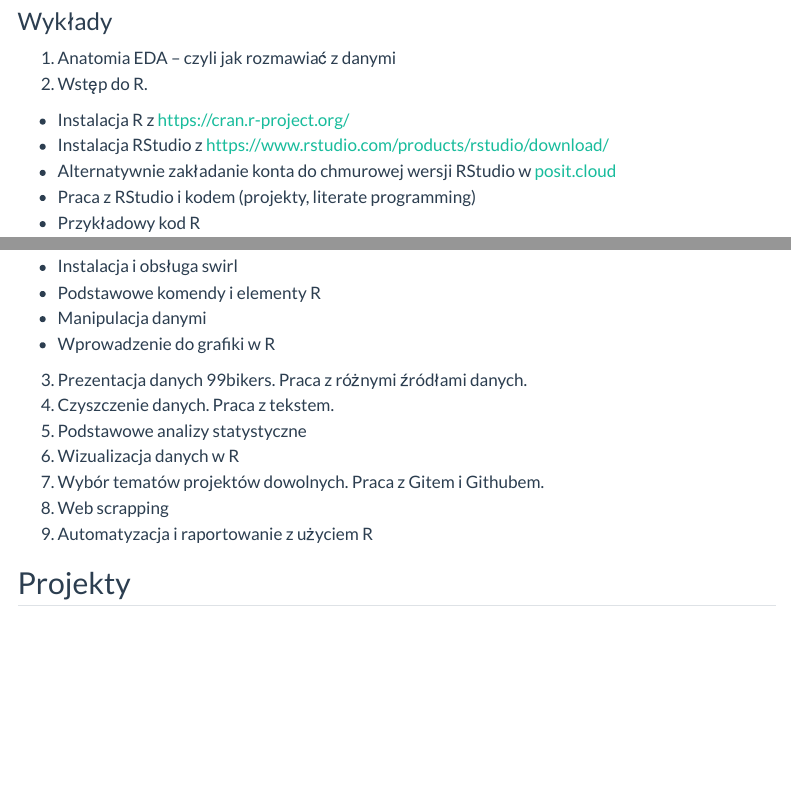
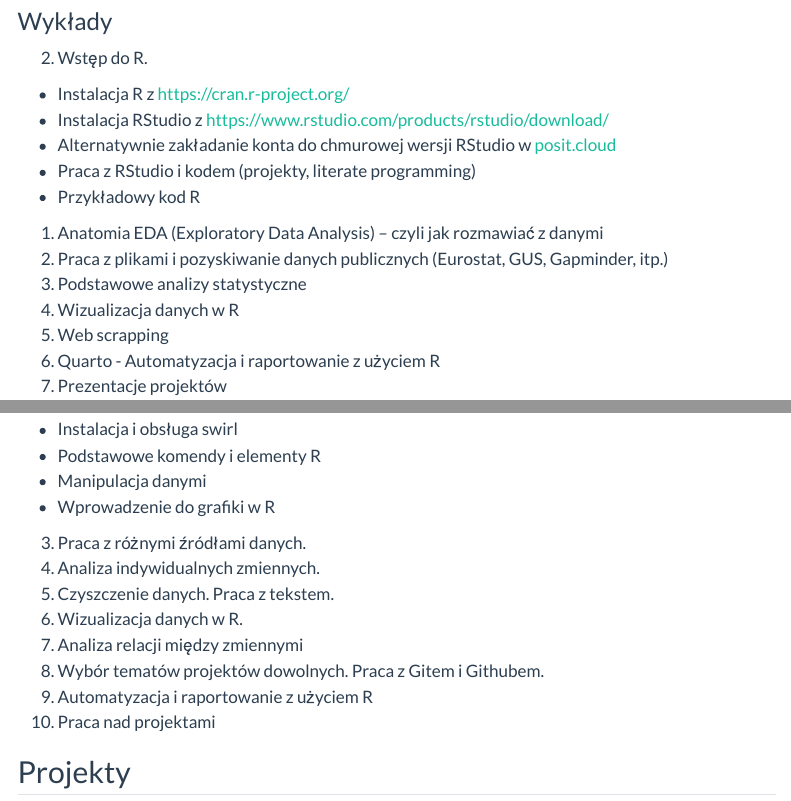
Before and after one commit to IwoA/ADR, a Quarto document (index.qmd): the page in a window 1100 px wide, from 200 px down, and a second part further down, joined at a grey line. Rendered offline with R 4.5, knitr and Pandoc in place of Quarto, with nearby package versions; menus at the side of the page are left out.

Commit message:
Aktualizacja planu ćwiczeń.

```diff
--- a/index.qmd
+++ b/index.qmd
@@ -9,13 +9,13 @@ To jest strona kursu Analiza Danych w R
 
 ### Wykłady
 
-1. Anatomia EDA – czyli jak rozmawiać z danymi
 2. Wstęp do R.
 - Instalacja R z [https://cran.r-project.org/](https://cran.r-project.org/)
 - Instalacja RStudio z [https://www.rstudio.com/products/rstudio/download/](https://www.rstudio.com/products/rstudio/download/)
 - Alternatywnie zakładanie konta do chmurowej wersji RStudio w [posit.cloud](https://posit.cloud/)
 - Praca z RStudio i kodem (projekty, literate programming)
 - Przykładowy kod R
+1. Anatomia EDA (Exploratory Data Analysis) – czyli jak rozmawiać z danymi
 3. Praca z plikami i pozyskiwanie danych publicznych (Eurostat, GUS, Gapminder, itp.)
 4. Podstawowe analizy statystyczne
 5. Wizualizacja danych w R
@@ -32,13 +32,14 @@ To jest strona kursu Analiza Danych w R
 - Podstawowe komendy i elementy R
 - Manipulacja danymi
 - Wprowadzenie do grafiki w R
-3. Prezentacja danych 99bikers. Praca z różnymi źródłami danych.
-4. Czyszczenie danych. Praca z tekstem.
-5. Podstawowe analizy statystyczne
-6. Wizualizacja danych w R
-7. Wybór tematów projektów dowolnych. Praca z Gitem i Githubem.
-8. Web scrapping
+3. Praca z różnymi źródłami danych.
+4. Analiza indywidualnych zmiennych.
+5. Czyszczenie danych. Praca z tekstem.
+6. Wizualizacja danych w R.
+7. Analiza relacji między zmiennymi
+8. Wybór tematów projektów dowolnych. Praca z Gitem i Githubem.
 9. Automatyzacja i raportowanie z użyciem R
+10. Praca nad projektami
 
 ## Projekty
 
```
